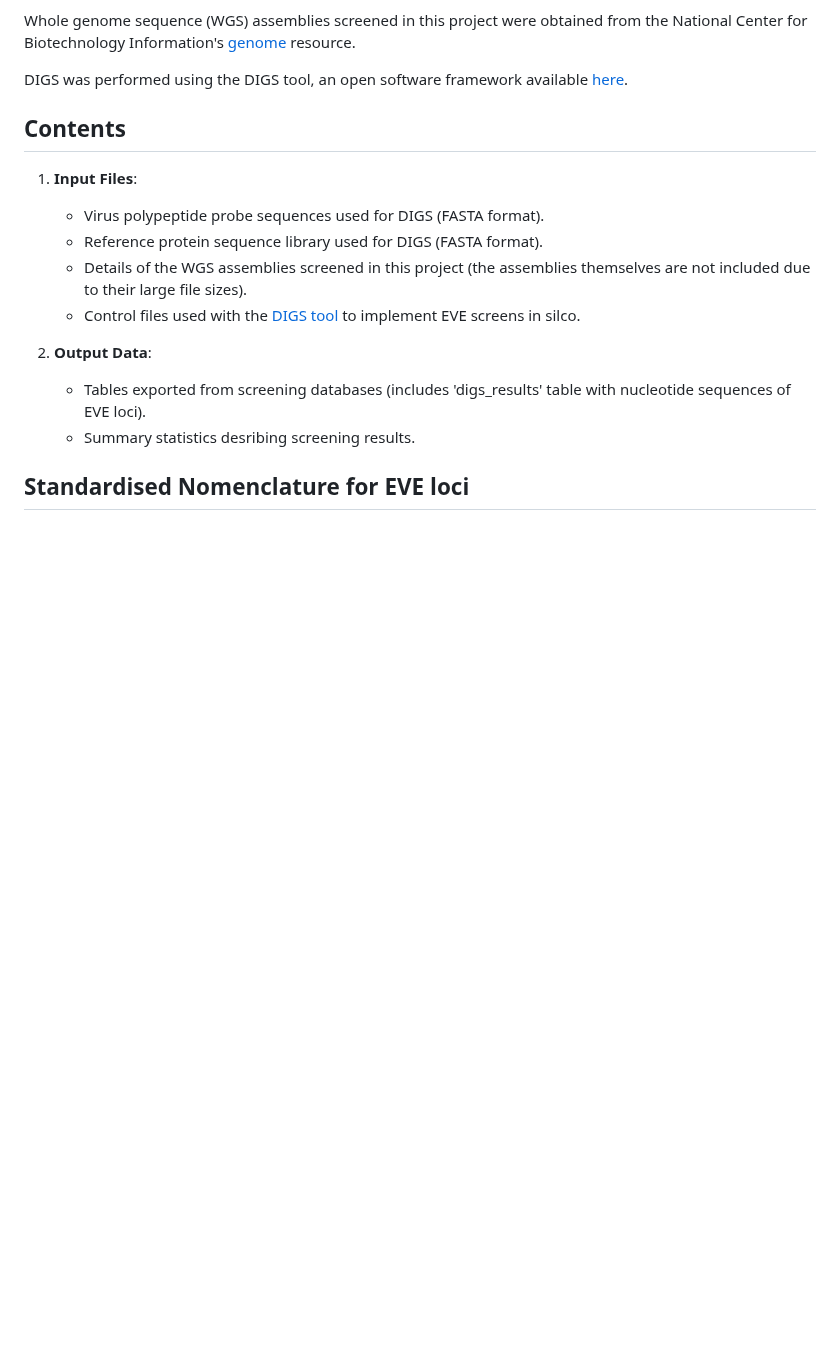
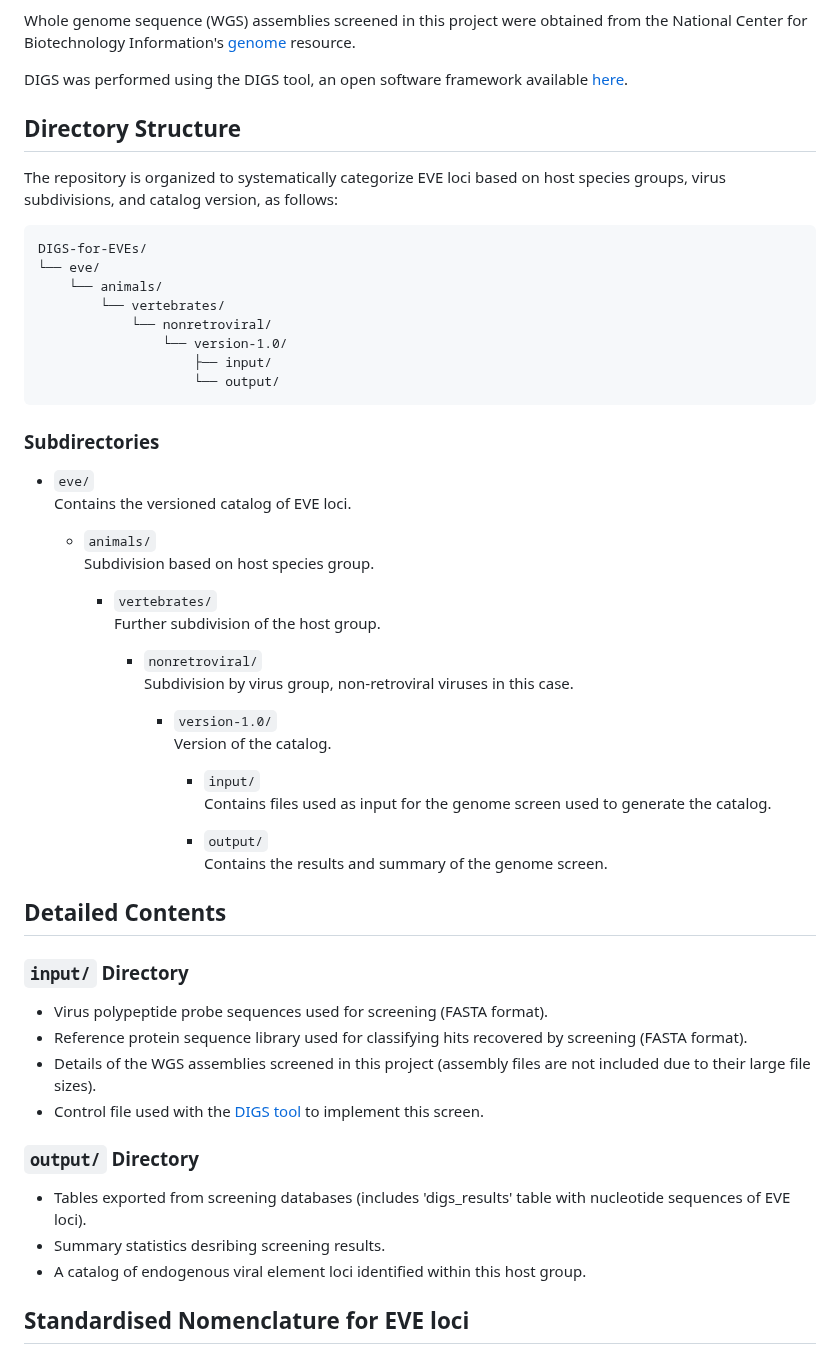
Before and after one commit to giffordlabcvr/DIGS-for-EVEs, a Markdown page: README.md, the part around the change. GitHub-like rendering; blank space fills up the shorter version.

````diff
--- a/README.md
+++ b/README.md
@@ -6,17 +6,59 @@ Whole genome sequence (WGS) assemblies screened in this project were obtained fr
 
 DIGS was performed using the DIGS tool, an open software framework available [here](https://giffordlabcvr.github.io/DIGS-tool/).
 
-## Contents
+## Directory Structure
 
-1. **Input Files**:
-    - Virus polypeptide probe sequences used for DIGS (FASTA format).
-    - Reference protein sequence library used for DIGS (FASTA format).
-    - Details of the WGS assemblies screened in this project (the assemblies themselves are not included due to their large file sizes).
-    - Control files used with the [DIGS tool](https://giffordlabcvr.github.io/DIGS-tool/) to implement EVE screens in silco.
+The repository is organized to systematically categorize EVE loci based on host species groups, virus subdivisions, and catalog version, as follows:
 
-2. **Output Data**:
-    - Tables exported from screening databases (includes 'digs_results' table with nucleotide sequences of EVE loci).
-    - Summary statistics desribing screening results.
+```
+DIGS-for-EVEs/
+└── eve/
+    └── animals/
+        └── vertebrates/
+            └── nonretroviral/
+                └── version-1.0/
+                    ├── input/
+                    └── output/
+```
+
+### Subdirectories
+
+- `eve/`
+  Contains the versioned catalog of EVE loci.
+
+  - `animals/`
+    Subdivision based on host species group.
+
+    - `vertebrates/`
+      Further subdivision of the host group.
+
+      - `nonretroviral/`
+        Subdivision by virus group, non-retroviral viruses in this case.
+
+        - `version-1.0/`
+          Version of the catalog.
+
+          - `input/`
+            Contains files used as input for the genome screen used to generate the catalog.
+
+          - `output/`
+            Contains the results and summary of the genome screen.
+
+## Detailed Contents
+
+### `input/` Directory
+
+- Virus polypeptide probe sequences used for screening (FASTA format).
+- Reference protein sequence library used  for classifying hits recovered by screening (FASTA format).
+- Details of the WGS assemblies screened in this project (assembly files are not included due to their large file sizes).
+- Control file used with the [DIGS tool](https://giffordlabcvr.github.io/DIGS-tool/) to implement this screen.
+
+### `output/` Directory
+
+- Tables exported from screening databases (includes 'digs_results' table with nucleotide sequences of EVE loci).
+- Summary statistics desribing screening results.
+- A catalog of endogenous viral element loci identified within this host group.
+
 
 ## Standardised Nomenclature for EVE loci
 
````
